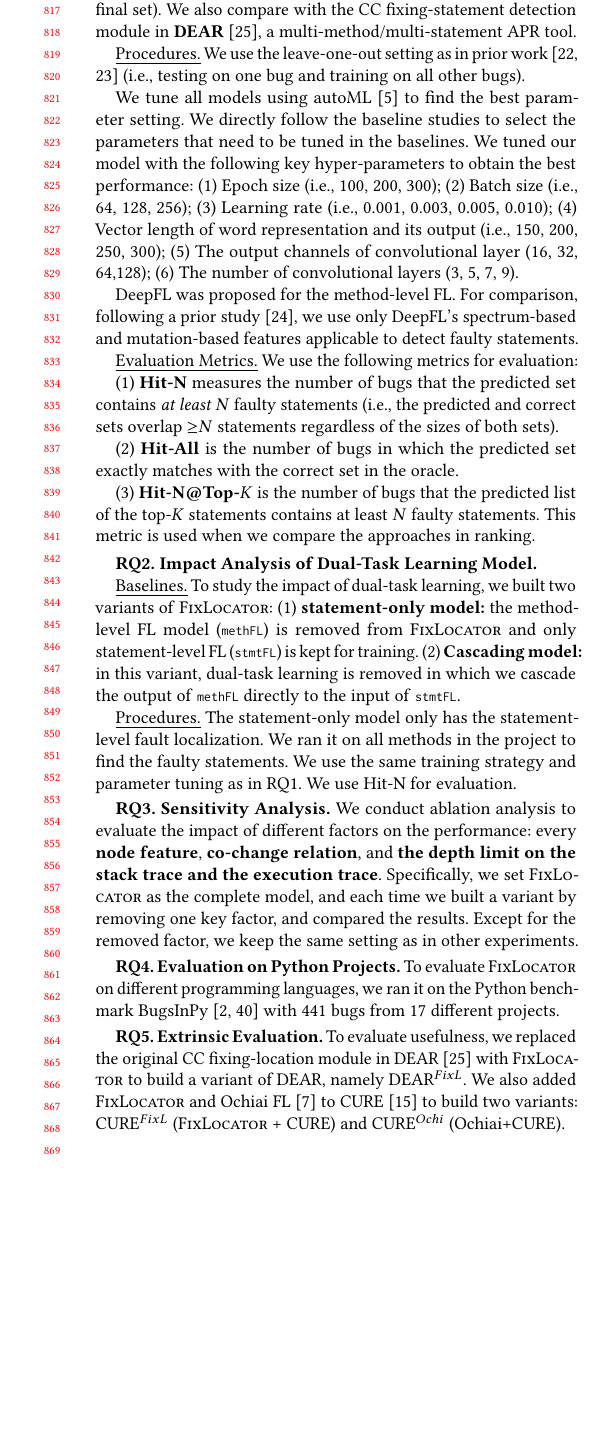
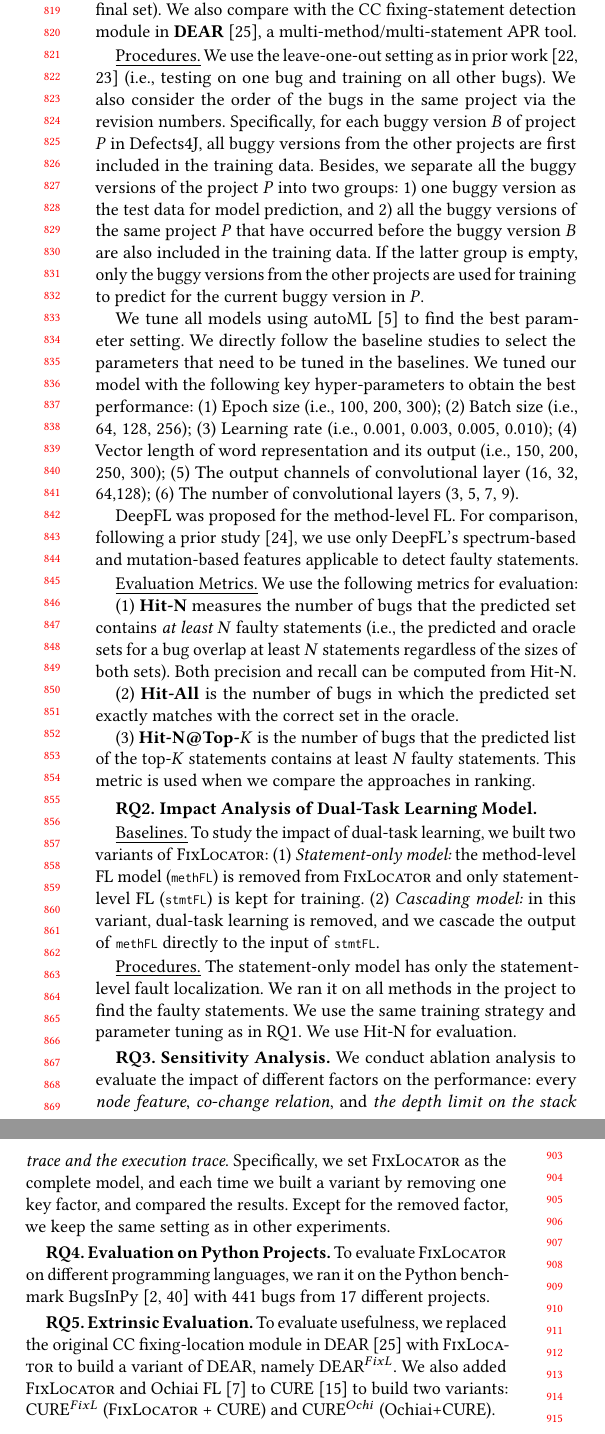
Before and after one commit to tien-n-nguyen/fixlocator, a LaTeX paper (icse22.tex, which reads sections/RQ1-result-new.tex, sections/procedure.tex): part of one column of page 8 of 12 before the commit and two parts of the columns of page 8 of 13 after it, the two joined at a grey line, cut so that both start at the same text, the shorter picture padded with empty space. Compiled offline with pdfLaTeX.

Commit message:
up to empirical results

```diff
--- a/sections/RQ1-result-new.tex
+++ b/sections/RQ1-result-new.tex
@@ -1,2 +1,6 @@
 \subsubsection{\bf RQ1. Comparison with State-of-the-Art DL-based FL Approaches.}
 \label{sec:rq1-result}
+
+
+
+Table~\ref{fig:rq1-details} shows {\em how well the coverage (recall)} of
@@ -77,5 +97,3 @@
 		\end{center}
 	}
 \end{table}
-
-Table~\ref{fig:rq1-details} shows {\em how well the coverage (recall)} of
--- a/sections/procedure.tex
+++ b/sections/procedure.tex
@@ -39,9 +40,22 @@ in {\bf DEAR}~\cite{icse22}, a multi-method/multi-statement APR tool.
 %a deep learning approach to automatically learn the most effective existing/latent features for precise fault localization.
 %\item \textbf{DeepRL4FL~\cite{li2021fault}:} DeepRL4FL is a deep learning fault localization approach that locates the buggy code at the statement and method levels by treating FL as an image pattern recognition problem.
 
+\vspace{1pt}
 \underline{Procedures.}
-We use the leave-one-out setting as in prior work~\cite{DeepFL,
-TraPT} (i.e., testing on one bug and training on all other bugs).
+We use the leave-one-out setting as in prior work~\cite{DeepFL,TraPT}
+(i.e., testing on one bug and training on all other bugs).
+%In the ***leave-one-out setting*** in FixLocator,
+We also consider the order of the bugs in the same project via the
+revision numbers. Specifically, for each buggy version $B$ of project
+$P$ in Defects4J, all buggy versions from the other projects are first
+included in the training data. Besides, we separate all the buggy
+versions of the project $P$ into two groups: 1) one buggy version as
+the test data for model prediction, and 2) all the buggy versions
+of the same project $P$ that have occurred before the buggy version
+$B$ are also included in the training data. If the latter group is
+empty, only the buggy versions from the other projects are used for
+training to predict for the current buggy version in $P$.
+
 
 %We train all models using the leave-one-out setting following the
 %previous studies~\cite{DeepFL, TraPT} to gain enough training data
@@ -85,13 +99,15 @@ and mutation-based features applicable to detect faulty statements.
 %following the existing study DeepRL4FL \cite{li2021fault}.
 
 %The other two baselines both can do the statement-level fault localization, so we direct use them.
-
+\vspace{1pt}
 \underline{Evaluation Metrics.}
 We use the following metrics for evaluation:
 
 (1) {\bf Hit-N} measures the number of bugs that the predicted set
 contains {\em at least} $N$ faulty statements (i.e., the predicted
-and correct sets overlap $\geq$$N$ statements regardless of the sizes of both sets).
+and oracle sets for a bug overlap at least $N$ statements regardless
+of the sizes of both sets). Both precision and recall can be computed
+from Hit-N.
 
 (2) {\bf Hit-All} is the number of bugs in which the predicted set exactly
 matches with the correct set in the oracle.
@@ -157,11 +173,12 @@ ranking.
 \vspace{3pt}
 {\bf RQ2. Impact Analysis of Dual-Task Learning Model.}
 
+\vspace{1pt}
 \underline{Baselines.} To study the impact of dual-task learning, we built two variants of {\tool}:
-(1) \textbf{statement-only model:} the method-level FL model
+(1) {\em Statement-only model:} the method-level FL model
 (\code{methFL}) is removed from {\tool} and only statement-level FL
-(\code{stmtFL}) is kept for training. (2) \textbf{Cascading model:} in
-this variant, dual-task learning is removed in which we cascade the
+(\code{stmtFL}) is kept for training. (2) {\em Cascading model:} in
+this variant, dual-task learning is removed, and we cascade the
 output of \code{methFL} directly to the input of \code{stmtFL}.
 
 %It is changed to a two-tier model in which the statement-level fault
@@ -170,8 +187,9 @@ output of \code{methFL} directly to the input of \code{stmtFL}.
 
 %The sequential model contains both the method-level and the statement-level fault localization. However, it does not make these two models a dual-learning framework. Instead, it firstly runs the method-level fault localization to find the possible buggy methods and then runs the statement-level fault localization on top of that to find the buggy statement inside.
 
+\vspace{1pt}
 \underline{Procedures.}
-The statement-only model only has the statement-level fault
+The statement-only model has only the statement-level fault
 localization. We ran it on all methods in the project to find the
 faulty statements. We use the same training strategy and parameter
 tuning as in RQ1.
@@ -180,13 +198,12 @@ tuning as in RQ1.
 We use Hit-N for evaluation.
 
 \vspace{2pt}
-{\bf RQ3. Sensitivity Analysis.}  We conduct ablation
-analysis to evaluate the impact of different factors on the
-performance: every {\bf node feature}, {\bf co-change
-relation}, and {\bf the depth limit on the stack trace and the
-execution trace}. Specifically, we set {\tool} as the complete model,
-and each time we built a variant by removing one key factor,
-and compared the results.
+{\bf RQ3. Sensitivity Analysis.}  We conduct ablation analysis to
+evaluate the impact of different factors on the performance: every
+{\em node feature}, {\em co-change relation}, and {\em the depth limit
+on the stack trace and the execution trace}. Specifically, we set
+{\tool} as the complete model, and each time we built a variant by
+removing one key factor, and compared the results.
 %between {\tool} and the variant to evaluate the impact of the factor.
 Except for the removed factor, we keep the same setting
 as in other experiments.
```
Also changed, not shown: sections/dataset.tex (+13 -11 lines), sections/RQ1-result-new.tex (31 more changed lines), sections/procedure.tex (1 more changed lines).
